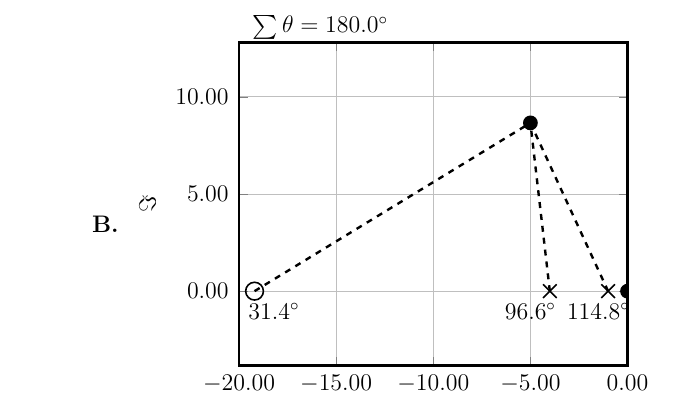
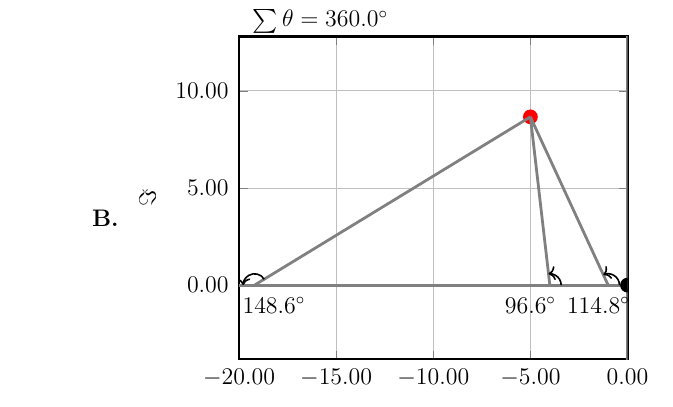
Before and after one commit to mcanevi3/ifac-control-eng-exercises, a LaTeX problem sheet (test_pdf/main.tex, which reads test_pdf/question3.tex): part of page 2 of 3 before the commit and part of page 2 of 2 after it, cut so that both start at the same text. The pictures show the PDF file test_pdf/FilesSol/00.pdf that the author committed with the source.

Commit message:
validation fix

```diff
--- a/test_pdf/question3.tex
+++ b/test_pdf/question3.tex
@@ -61,12 +61,10 @@ Upgrading the controller to a PD-type controller which of the following angle co
 \choice 1
 \CorrectChoice \begin{minipage}{0.5\linewidth}
 \centering
-
 \ifprintanswers
-  \pgfmathsetmacro{\angleSum}{1+2+3}
+  \pgfmathsetmacro{\angleSum}{\angleZero+\angleOne+\anglezValComp}
   $\sum\theta =\pgfmathprintnumber[precision=1]{\angleSum}^\circ$
 \fi
-
 \begin{tikzpicture}
   \begin{axis}[
     no marks,line width=1.4pt,
```
Also changed, not shown: test_pdf/FilesSol/00.pdf, test_pdf/FilesSol/01.pdf, test_pdf/FilesSol/10.pdf, test_pdf/FilesSol/11.pdf, 6 other files.
